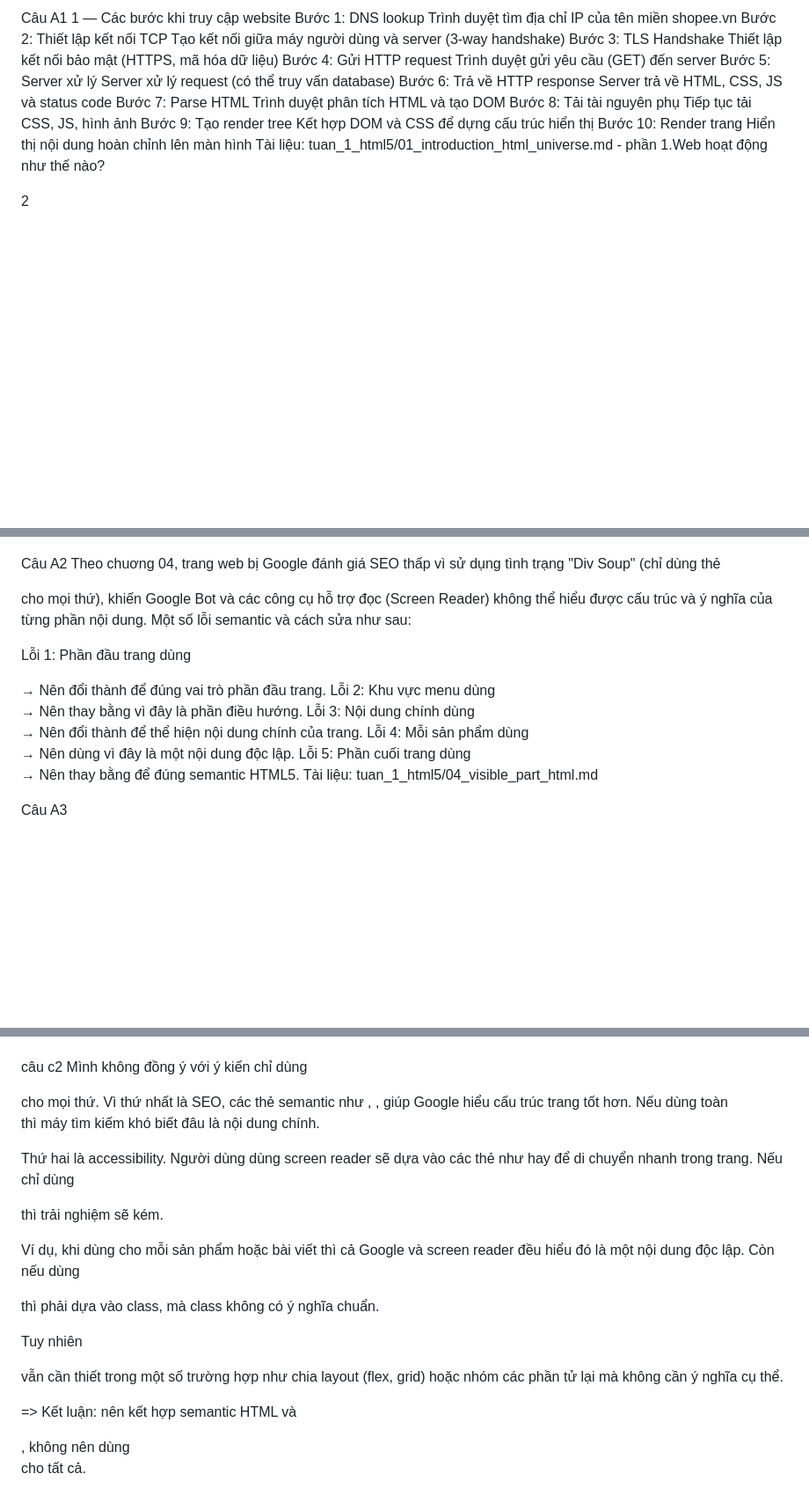
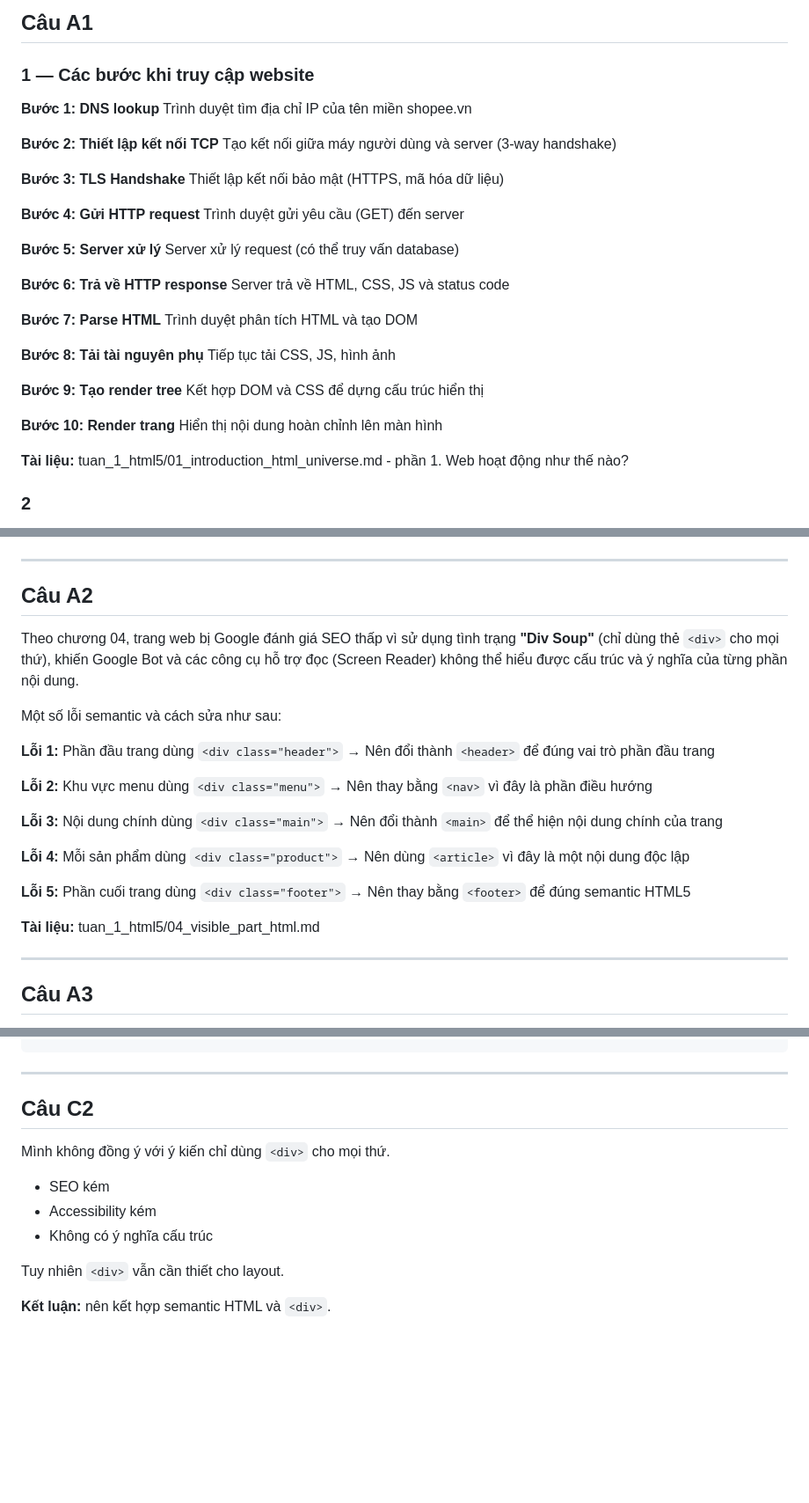
Before and after one commit to yunbie666/PhamVietHoang_2451160782_66HTTT2, a Markdown page: PBT_01/answer.md, 3 parts joined by grey strips. Shown at 88% size. GitHub-like rendering; blank space fills up the shorter version.

````diff
--- a/PBT_01/answer.md
+++ b/PBT_01/answer.md
@@ -1,46 +1,71 @@
-Câu A1
-1 — Các bước khi truy cập website
-Bước 1: DNS lookup
+## Câu A1
+
+### 1 — Các bước khi truy cập website
+
+**Bước 1: DNS lookup**
 Trình duyệt tìm địa chỉ IP của tên miền shopee.vn
-Bước 2: Thiết lập kết nối TCP
+
+**Bước 2: Thiết lập kết nối TCP**
 Tạo kết nối giữa máy người dùng và server (3-way handshake)
-Bước 3: TLS Handshake
+
+**Bước 3: TLS Handshake**
 Thiết lập kết nối bảo mật (HTTPS, mã hóa dữ liệu)
-Bước 4: Gửi HTTP request
+
+**Bước 4: Gửi HTTP request**
 Trình duyệt gửi yêu cầu (GET) đến server
-Bước 5: Server xử lý
+
+**Bước 5: Server xử lý**
 Server xử lý request (có thể truy vấn database)
-Bước 6: Trả về HTTP response
+
+**Bước 6: Trả về HTTP response**
 Server trả về HTML, CSS, JS và status code
-Bước 7: Parse HTML
+
+**Bước 7: Parse HTML**
 Trình duyệt phân tích HTML và tạo DOM
-Bước 8: Tải tài nguyên phụ
+
+**Bước 8: Tải tài nguyên phụ**
 Tiếp tục tải CSS, JS, hình ảnh
-Bước 9: Tạo render tree
+
+**Bước 9: Tạo render tree**
 Kết hợp DOM và CSS để dựng cấu trúc hiển thị
-Bước 10: Render trang
+
+**Bước 10: Render trang**
 Hiển thị nội dung hoàn chỉnh lên màn hình
-Tài liệu: tuan_1_html5/01_introduction_html_universe.md - phần 1.Web hoạt động như thế nào?
 
-2
+**Tài liệu:** tuan_1_html5/01_introduction_html_universe.md - phần 1. Web hoạt động như thế nào?
+
+### 2
+
 ![Network request](screenshots/a1.png)
 
-Câu A2
-Theo chuơng 04, trang web bị Google đánh giá SEO thấp vì sử dụng tình trạng "Div Soup" (chỉ dùng thẻ <div> cho mọi thứ), khiến Google Bot và các công cụ hỗ trợ đọc (Screen Reader) không thể hiểu được cấu trúc và ý nghĩa của từng phần nội dung.
+---
+
+## Câu A2
+
+Theo chương 04, trang web bị Google đánh giá SEO thấp vì sử dụng tình trạng **"Div Soup"** (chỉ dùng thẻ `<div>` cho mọi thứ), khiến Google Bot và các công cụ hỗ trợ đọc (Screen Reader) không thể hiểu được cấu trúc và ý nghĩa của từng phần nội dung.
+
 Một số lỗi semantic và cách sửa như sau:
 
-Lỗi 1: Phần đầu trang dùng <div class="header">
-→ Nên đổi thành <header> để đúng vai trò phần đầu trang.
-Lỗi 2: Khu vực menu dùng <div class="menu">
-→ Nên thay bằng <nav> vì đây là phần điều hướng.
-Lỗi 3: Nội dung chính dùng <div class="main">
-→ Nên đổi thành <main> để thể hiện nội dung chính của trang.
-Lỗi 4: Mỗi sản phẩm dùng <div class="product">
-→ Nên dùng <article> vì đây là một nội dung độc lập.
-Lỗi 5: Phần cuối trang dùng <div class="footer">
-→ Nên thay bằng <footer> để đúng semantic HTML5.
-Tài liệu: tuan_1_html5/04_visible_part_html.md
+**Lỗi 1:** Phần đầu trang dùng `<div class="header">`
+→ Nên đổi thành `<header>` để đúng vai trò phần đầu trang
 
-Câu A3
+**Lỗi 2:** Khu vực menu dùng `<div class="menu">`
+→ Nên thay bằng `<nav>` vì đây là phần điều hướng
+
+**Lỗi 3:** Nội dung chính dùng `<div class="main">`
+→ Nên đổi thành `<main>` để thể hiện nội dung chính của trang
+
+**Lỗi 4:** Mỗi sản phẩm dùng `<div class="product">`
+→ Nên dùng `<article>` vì đây là một nội dung độc lập
+
+**Lỗi 5:** Phần cuối trang dùng `<div class="footer">`
+→ Nên thay bằng `<footer>` để đúng semantic HTML5
+
+**Tài liệu:** tuan_1_html5/04_visible_part_html.md
+
+---
+
+## Câu A3
+
 ![Network request](screenshots/a3.png)
 
@@ -271,14 +205,17 @@ câu c1
 </body>
 </html>
+```
 
+---
 
-câu c2
-Mình không đồng ý với ý kiến chỉ dùng <div> cho mọi thứ. Vì thứ nhất là SEO, các thẻ semantic như <header>, <main>, <article> giúp Google hiểu cấu trúc trang tốt hơn. Nếu dùng toàn <div> thì máy tìm kiếm khó biết đâu là nội dung chính.
+## Câu C2
 
-Thứ hai là accessibility. Người dùng dùng screen reader sẽ dựa vào các thẻ như <nav> hay <main> để di chuyển nhanh trong trang. Nếu chỉ dùng <div> thì trải nghiệm sẽ kém.
+Mình không đồng ý với ý kiến chỉ dùng `<div>` cho mọi thứ.
 
-Ví dụ, khi dùng <article> cho mỗi sản phẩm hoặc bài viết thì cả Google và screen reader đều hiểu đó là một nội dung độc lập. Còn nếu dùng <div> thì phải dựa vào class, mà class không có ý nghĩa chuẩn.
+* SEO kém
+* Accessibility kém
+* Không có ý nghĩa cấu trúc
 
-Tuy nhiên <div> vẫn cần thiết trong một số trường hợp như chia layout (flex, grid) hoặc nhóm các phần tử lại mà không cần ý nghĩa cụ thể.
+Tuy nhiên `<div>` vẫn cần thiết cho layout.
 
-=> Kết luận: nên kết hợp semantic HTML và <div>, không nên dùng <div> cho tất cả.
+**Kết luận:** nên kết hợp semantic HTML và `<div>`.
````
Also changed, not shown: other parts of PBT_01/answer.md (+106 -197 lines).
